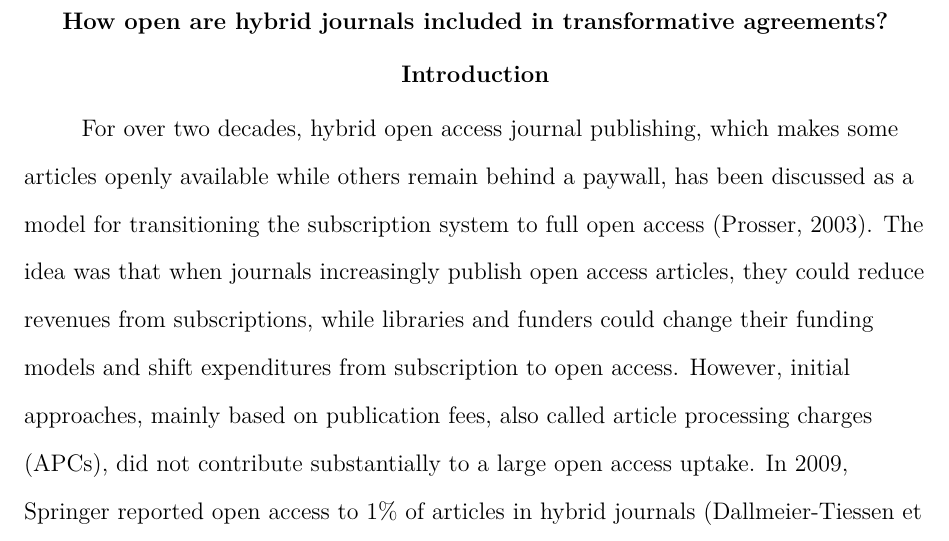
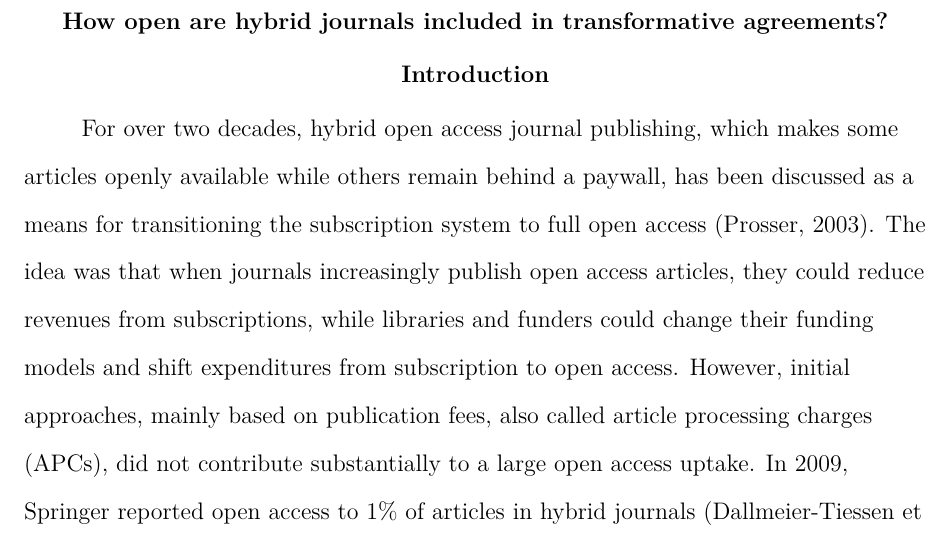
Before and after one commit to njahn82/hoa_ta_effects, a LaTeX paper (analysis/manuscript.tex): part of page 3 of 28, cut so that both start at the same text. Compiled offline with pdfLaTeX.

Commit message:
re-render

```diff
--- a/analysis/manuscript.tex
+++ b/analysis/manuscript.tex
@@ -61,7 +61,7 @@ najko.jahn@sub.uni-goettingen.de
 
 For over two decades, hybrid open access journal publishing, which makes
 some articles openly available while others remain behind a paywall, has
-been discussed as a model for transitioning the subscription system to
+been discussed as a means for transitioning the subscription system to
 full open access (Prosser, 2003). The idea was that when journals
 increasingly publish open access articles, they could reduce revenues
 from subscriptions, while libraries and funders could change their
```
Also changed, not shown: analysis/fig/country_patch-1.pdf, analysis/fig/country_patch-1.png, analysis/fig/country_top_20_plot-1.pdf, analysis/fig/country_top_20_plot-1.png, analysis/fig/method_fig-1.pdf, analysis/fig/method_fig-1.png, analysis/fig/subject_panel-1.pdf, analysis/fig/subject_panel-1.png, analysis/manuscript.pdf.
